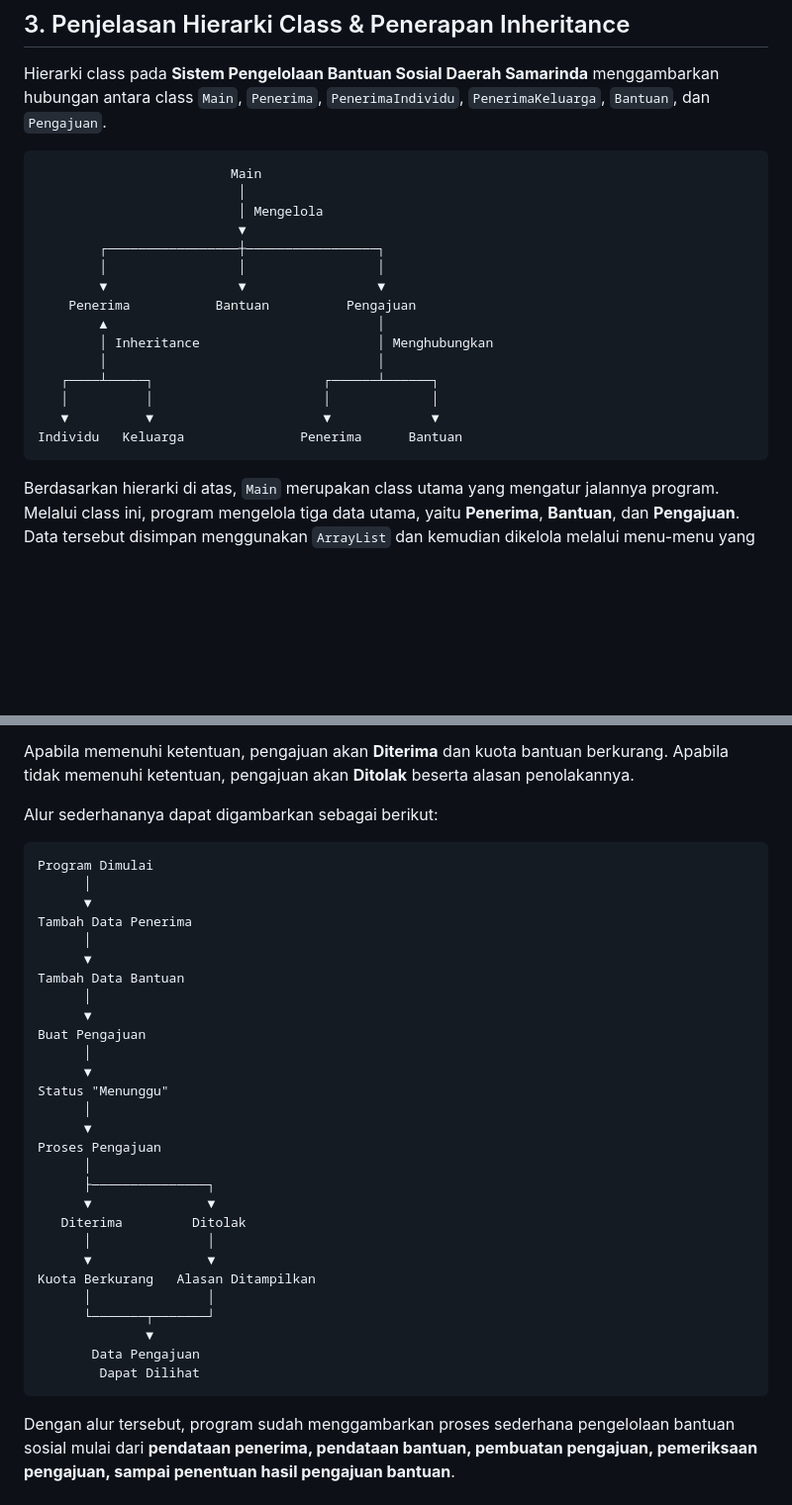
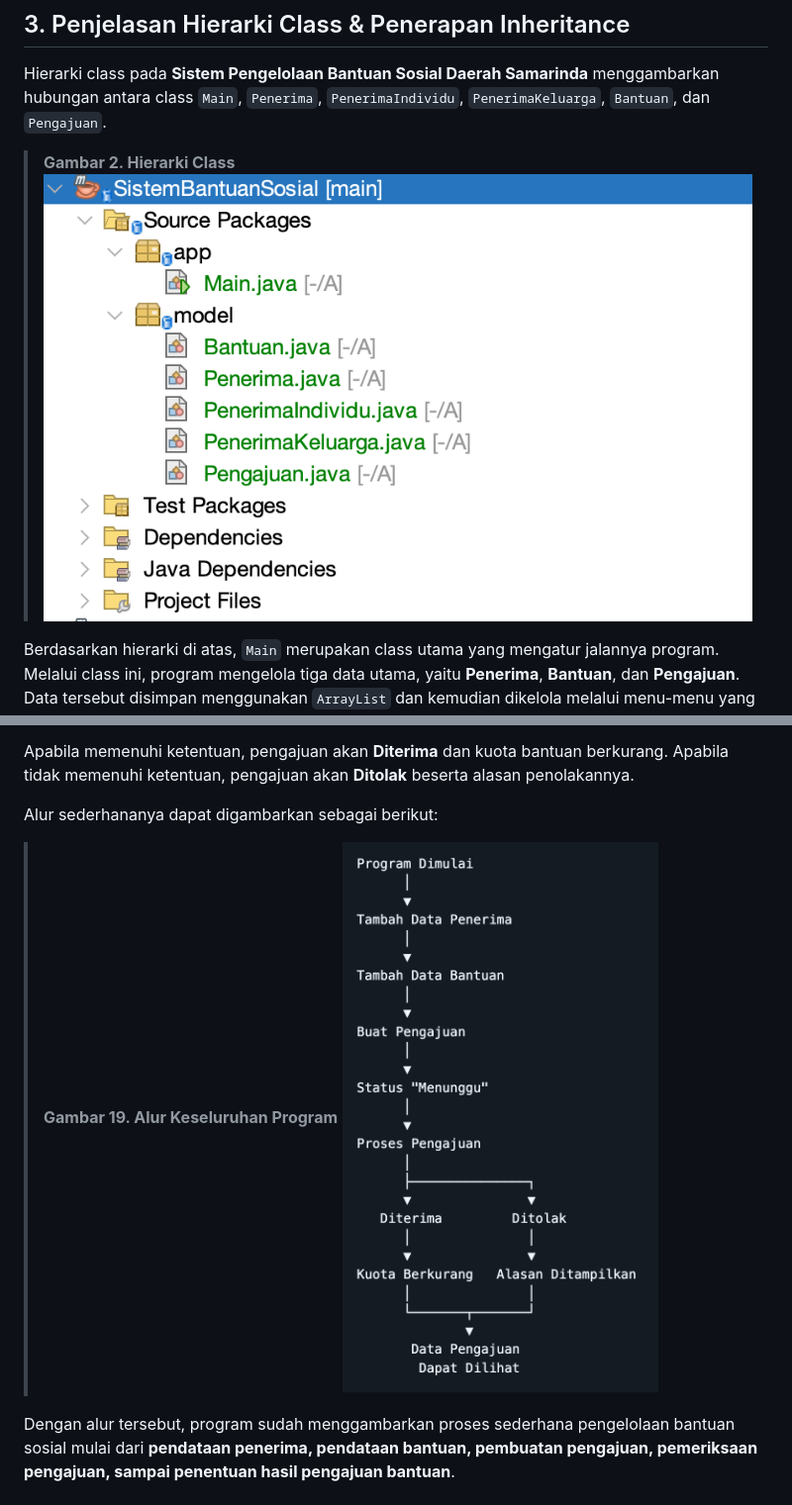
Before and after one commit to zecodee/UTSSistemPengelolaanPenerimaBansosSMR, a Markdown page: readme.md, 2 parts joined by grey strips. Shown at 99% size. Rendered like a GitHub page; pictures changed too: images/alur-program.png (added); blank space fills up the shorter version.

````diff
--- a/readme.md
+++ b/readme.md
@@ -50,23 +51,8 @@ Package `model` berisi class yang digunakan untuk membentuk object dan menyimpan
 ## 3. Penjelasan Hierarki Class & Penerapan Inheritance
 Hierarki class pada **Sistem Pengelolaan Bantuan Sosial Daerah Samarinda** menggambarkan hubungan antara class `Main`, `Penerima`, `PenerimaIndividu`, `PenerimaKeluarga`, `Bantuan`, dan `Pengajuan`.
 
-```text
-                         Main
-                          │
-                          │ Mengelola
-                          ▼
-        ┌─────────────────┼─────────────────┐
-        │                 │                 │
-        ▼                 ▼                 ▼
-    Penerima           Bantuan          Pengajuan
-        ▲                                   │
-        │ Inheritance                       │ Menghubungkan
-        │                                   │
-   ┌────┴─────┐                      ┌──────┴──────┐
-   │          │                      │             │
-   ▼          ▼                      ▼             ▼
-Individu   Keluarga               Penerima      Bantuan
-```
+> **Gambar 2. Hierarki Class**
+![Gambar 2 - Hierarki Class](images/struktur-project.png)
 
 Berdasarkan hierarki di atas, `Main` merupakan class utama yang mengatur jalannya program. Melalui class ini, program mengelola tiga data utama, yaitu **Penerima**, **Bantuan**, dan **Pengajuan**. Data tersebut disimpan menggunakan `ArrayList` dan kemudian dikelola melalui menu-menu yang tersedia pada program.
 
@@ -397,36 +380,8 @@ Apabila memenuhi ketentuan, pengajuan akan **Diterima** dan kuota bantuan berkur
 
 Alur sederhananya dapat digambarkan sebagai berikut:
 
-```text
-Program Dimulai
-      │
-      ▼
-Tambah Data Penerima
-      │
-      ▼
-Tambah Data Bantuan
-      │
-      ▼
-Buat Pengajuan
-      │
-      ▼
-Status "Menunggu"
-      │
-      ▼
-Proses Pengajuan
-      │
-      ├───────────────┐
-      ▼               ▼
-   Diterima         Ditolak
-      │               │
-      ▼               ▼
-Kuota Berkurang   Alasan Ditampilkan
-      │               │
-      └───────┬───────┘
-              ▼
-       Data Pengajuan
-        Dapat Dilihat
-```
+> **Gambar 19. Alur Keseluruhan Program**
+![Gambar 19 - Alur Keseluruhan Program](images/alur-program.png)
 
 Dengan alur tersebut, program sudah menggambarkan proses sederhana pengelolaan bantuan sosial mulai dari **pendataan penerima, pendataan bantuan, pembuatan pengajuan, pemeriksaan pengajuan, sampai penentuan hasil pengajuan bantuan**.
 
````
Also changed, not shown: other parts of readme.md (+34 -36 lines), images/hierarki.png (added).
